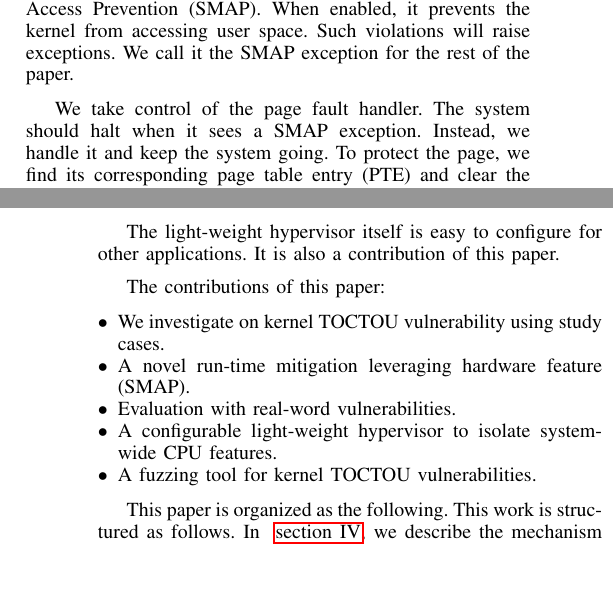
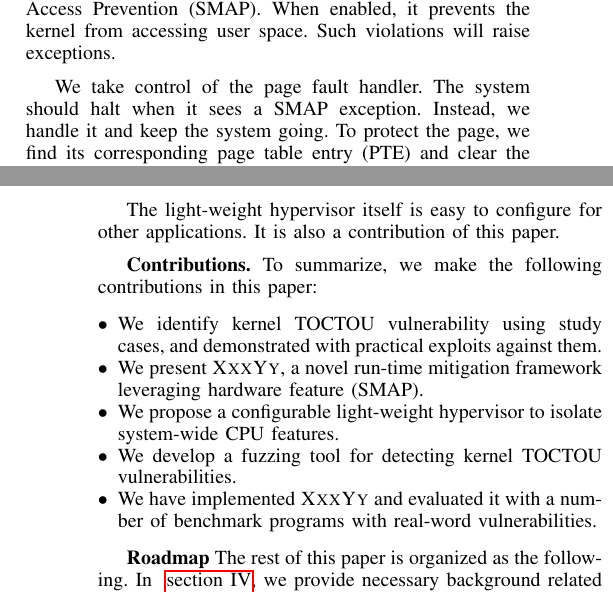
Before and after one commit to whensungoesdown/Kernel-TOCTOU-mitigation, a LaTeX paper (main.tex, which reads sources/introduction.tex): two parts of the columns of pages 1 and 2 of 14, joined at a grey line, cut so that both start at the same text, the shorter picture padded with empty space. Compiled offline with pdfLaTeX.

Commit message:
Updates from Overleaf

```diff
--- a/sources/introduction.tex
+++ b/sources/introduction.tex
@@ -14,7 +14,7 @@ There are cases where the kernel read or store user-mode variables. This is poss
 
 Plain memory access is common, even it is from kernel to user space. In essence, it is a bad programming practice rather than a fault. Hence, existing solutions are either high-overhead or low-coverage.
 
-To mitigate as a run-time solution, must find such kernel behaviors in a low-cost manner. We learned that Intel's CPU series has an interesting feature. That is Supervisor Mode Access Prevention (SMAP). When enabled, it prevents the kernel from accessing user space. Such violations will raise exceptions. We call it the SMAP exception for the rest of the paper.
+To mitigate as a run-time solution, must find such kernel behaviors in a low-cost manner. We learned that Intel's CPU series has an interesting feature. That is Supervisor Mode Access Prevention (SMAP). When enabled, it prevents the kernel from accessing user space. Such violations will raise exceptions. %We call it the SMAP exception for the rest of the paper.
 
 We take control of the page fault handler.  The system should halt when it sees a SMAP exception.  Instead, we handle it and keep the system going. To protect the page, we find its corresponding page table entry (PTE) and clear the USER/SUPERVISOR bit. After this, the user page becomes a kernel page. User threads are no longer able to access it. Also, this is the only way to continue from a SMAP exception.  This page will remain in the kernel until the current system call ends.
 
@@ -31,16 +31,17 @@ The light-weight hypervisor itself is easy to configure for other applications.
 
 
 
-The contributions of this paper:
+\textbf{Contributions.} To summarize, we make the following contributions in this paper:
 \begin{itemize}[leftmargin=*]
-    \item We investigate on kernel TOCTOU vulnerability using study cases.
-    \item A novel run-time mitigation leveraging hardware feature (SMAP).
-    \item Evaluation with real-word vulnerabilities.
-    \item A configurable light-weight hypervisor to isolate system-wide CPU features.
-    \item A fuzzing tool for kernel TOCTOU vulnerabilities.
+    \item We identify kernel TOCTOU vulnerability using study cases, and demonstrated with practical exploits against them.
+    \item We present \name, a novel run-time mitigation framework leveraging hardware feature (SMAP).
+    \item We propose a configurable light-weight hypervisor to isolate system-wide CPU features.
+    \item We develop a fuzzing tool for detecting kernel TOCTOU vulnerabilities.
+    \item We have implemented \name and evaluated it with a number of benchmark programs with real-word vulnerabilities.
+
 \end{itemize}
 
 
-
-This paper is organized as the following.
-This work is structured as follows. In ~\autoref{sec:background}, we describe the mechanism behind kernel TOCTOU vulnerabilities. Give background information about this hardware feature SMAP. In ~\autoref{sec:design}, we describe our framework for run-time mitigation. How the light-weight hypervisor contains the SMAP feature on a particular process. In ~\autoref{sec:implementation}, we document some implementation details. In ~\autoref{sec:evaluation}, we test our mitigation with real-world vulnerabilities.  In ~\autoref{sec:discussion},  we discuss an alternative to solve the writing conflicts and methods of fuzzing. In ~\autoref{sec:relatedwork}, we discuss related works and conclude with ~\autoref{sec:conclusion}.
+\textbf{Roadmap}
+The rest of this paper is organized as the following.
+In ~\autoref{sec:background}, we provide necessary background related to the mechanism behind kernel TOCTOU vulnerabilities and SMAP. ~\autoref{} describes the objectives, threat model and scope, challenges and architecture of \name. Next, we present how we perform run-time mitigation with SMAP and a light-weight hypervisor (~\autoref{}),  with implementation details ( ~\autoref{sec:implementation}), evaluation (~\autoref{sec:evaluation}), and tool() respectively.  In ~\autoref{sec:discussion},  we discuss an alternative to solve the writing conflicts and methods of fuzzing, followed by related work in ~\autoref{sec:relatedwork}, we discuss related works. Finally ~\autoref{sec:conclusion} concludes the paper.
```
Also changed, not shown: sources/introduction.tex (2 more changed lines).
